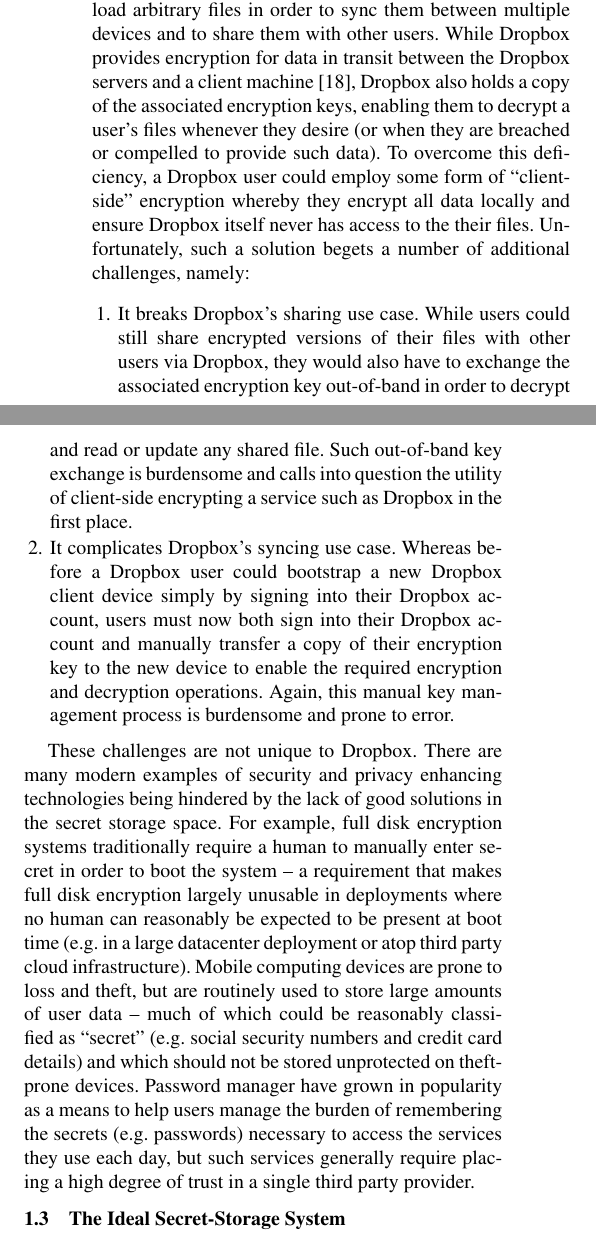
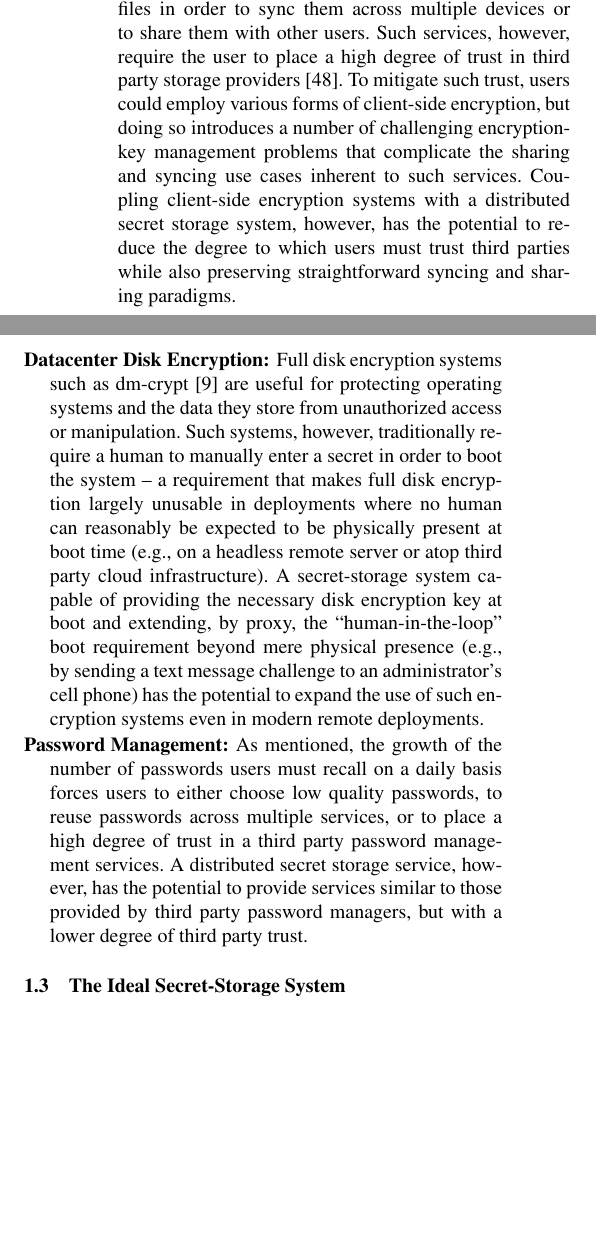
Before and after one commit to asayler/tutamen-socc16, a LaTeX document (report.tex, which reads intro.tex): two parts of the columns of page 2 of 15, joined at a grey line, cut so that both start at the same text, the shorter picture padded with empty space. Compiled offline with pdfLaTeX; a missing font is replaced by an installed copy or a similar font.

Commit message:
More intro edits

```diff
--- a/intro.tex
+++ b/intro.tex
@@ -77,51 +76,6 @@ enables to end users.
 
 \subsection{Motivating Examples}
 
-As a motivating example, consider the popular Dropbox cloud file
-locker service~\cite{dropbox}, through which users may upload
-arbitrary files in order to sync them between multiple devices and to
-share them with other users. While Dropbox provides encryption for
-data in transit between the Dropbox servers and a client
-machine~\cite{dropbox-security}, Dropbox also holds a copy of the
-associated encryption keys, enabling them to decrypt a user's files
-whenever they desire (or when they are breached or compelled to
-provide such data). To overcome this deficiency, a Dropbox user could
-employ some form of ``client-side'' encryption whereby they encrypt
-all data locally and ensure Dropbox itself never has access to the
-their files. Unfortunately, such a solution begets a number of
-additional challenges, namely:
+There are a number of motivating examples that highlight the potential
+usefulness of a general purpose secure secret-storage system:
 
-\begin{packed_enum}
-\item It breaks Dropbox's sharing use case. While users could still
-  share encrypted versions of their files with other users via
-  Dropbox, they would also have to exchange the associated encryption
-  key out-of-band in order to decrypt and read or update any shared
-  file. Such out-of-band key exchange is burdensome and calls into
-  question the utility of client-side encrypting a service such as
-  Dropbox in the first place.
-\item It complicates Dropbox's syncing use case. Whereas before a
-  Dropbox user could bootstrap a new Dropbox client device simply by
-  signing into their Dropbox account, users must now both sign into
-  their Dropbox account and manually transfer a copy of their
-  encryption key to the new device to enable the required encryption
-  and decryption operations. Again, this manual key management process
-  is burdensome and prone to error.
-\end{packed_enum}
-
-These challenges are not unique to Dropbox. There are many modern
-examples of security and privacy enhancing technologies being hindered
-by the lack of good solutions in the secret storage space. For
-example, full disk encryption systems traditionally require a human to
-manually enter secret in order to boot the system -- a requirement
-that makes full disk encryption largely unusable in deployments where
-no human can reasonably be expected to be present at boot time
-(e.g. in a large datacenter deployment or atop third party cloud
-infrastructure). Mobile computing devices are prone to loss and theft,
-but are routinely used to store large amounts of user data -- much of
-which could be reasonably classified as ``secret'' (e.g. social
-security numbers and credit card details) and which should not be
-stored unprotected on theft-prone devices. Password manager have grown
-in popularity as a means to help users manage the burden of
-remembering the secrets (e.g. passwords) necessary to access the
-services they use each day, but such services generally require
-placing a high degree of trust in a single third party provider.
@@ -128,3 +85,39 @@ placing a high degree of trust in a single third party provider.
+  popular mechanism through which users may upload arbitrary files in
+  order to sync them across multiple devices or to share them with
+  other users. Such services, however, require the user to place a
+  high degree of trust in third party storage
+  providers~\cite{sayler-trust}. To mitigate such trust, users could
+  employ various forms of client-side encryption, but doing so
+  introduces a number of challenging encryption-key management
+  problems that complicate the sharing and syncing use cases inherent
+  to such services. Coupling client-side encryption systems with a
+  distributed secret storage system, however, has the potential to
+  reduce the degree to which users must trust third parties while also
+  preserving straightforward syncing and sharing paradigms.
+\item[Datacenter Disk Encryption:] Full disk encryption systems such
+  as dm-crypt~\cite{dm-crypt} are useful for protecting operating
+  systems and the data they store from unauthorized access or
+  manipulation. Such systems, however, traditionally require a human
+  to manually enter a secret in order to boot the system -- a
+  requirement that makes full disk encryption largely unusable in
+  deployments where no human can reasonably be expected to be
+  physically present at boot time (e.g., on a headless remote server
+  or atop third party cloud infrastructure). A secret-storage system
+  capable of providing the necessary disk encryption key at boot and
+  extending, by proxy, the ``human-in-the-loop'' boot requirement
+  beyond mere physical presence (e.g., by sending a text message
+  challenge to an administrator's cell phone) has the potential to
+  expand the use of such encryption systems even in modern remote
+  deployments.
+\item[Password Management:] As mentioned, the growth of the number of
+  passwords users must recall on a daily basis forces users to either
+  choose low quality passwords, to reuse passwords across multiple
+  services, or to place a high degree of trust in a third party
+  password management services. A distributed secret storage service,
+  however, has the potential to provide services similar to those
+  provided by third party password managers, but with a lower degree
+  of third party trust.
+\end{packed_desc}
 
 \subsection{The Ideal Secret-Storage System}
 
```
Also changed, not shown: report.tex (+1 -1 lines), intro.tex (49 more changed lines).
